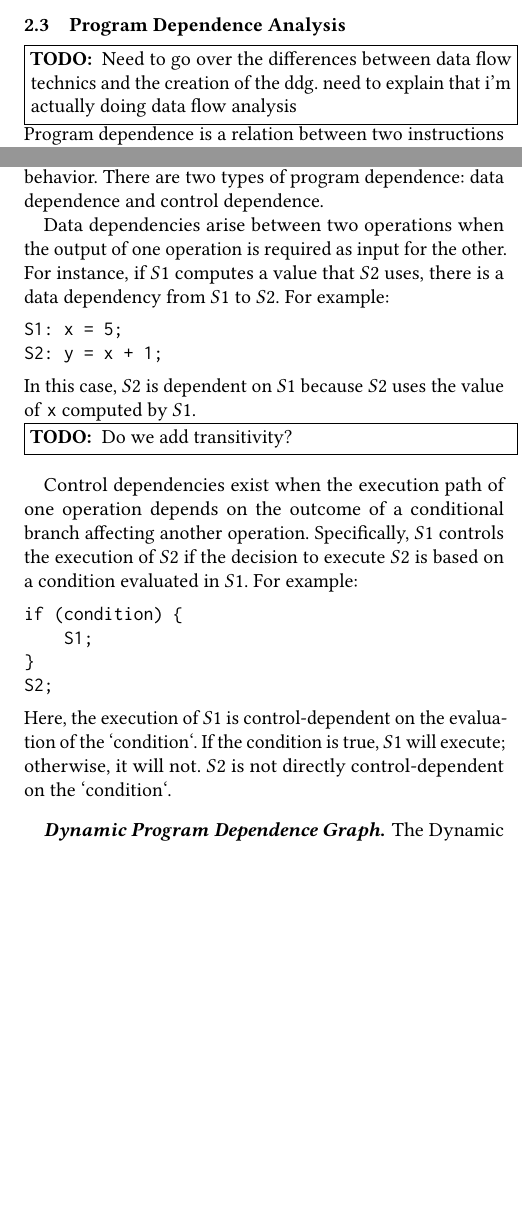
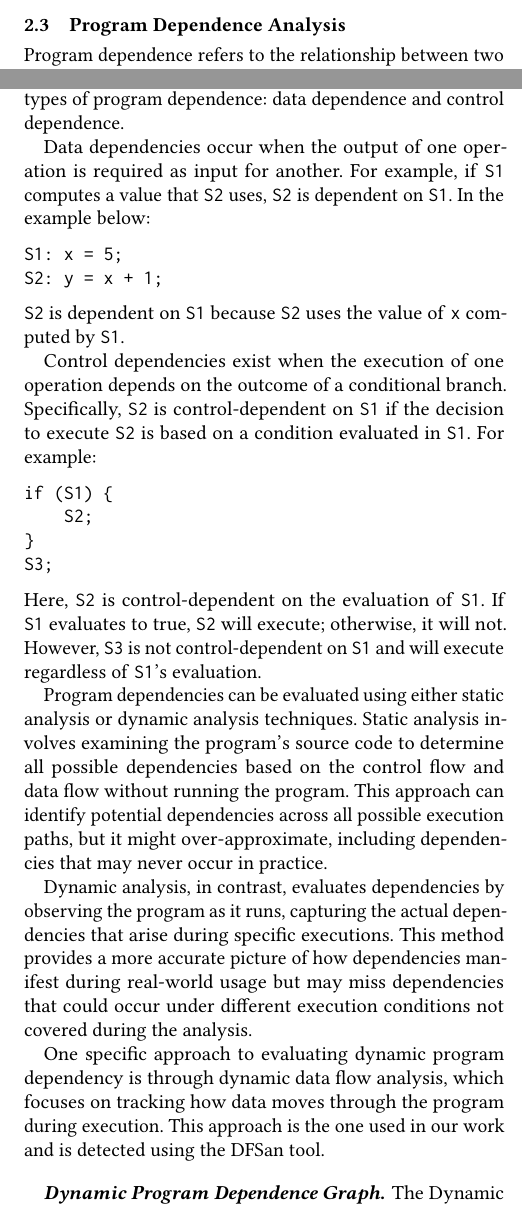
Before and after one commit to RonGatenio/prd, a LaTeX paper (algorithm/article.tex): two parts of the columns of page 4 of 10, joined at a grey line, cut so that both start at the same text, the shorter picture padded with empty space. Compiled offline with pdfLaTeX.

Commit message:
updated chp 2

```diff
--- a/algorithm/article.tex
+++ b/algorithm/article.tex
@@ -162,30 +154,33 @@ This property allows vector clocks to efficiently capture and compare the causal
 By using vector clocks, we can precisely track the happens-before relationships across all events in a system, which is crucial for detecting concurrency issues and understanding the execution flow of parallel and distributed programs.
 
 \subsection{Program Dependence Analysis}
-\todo{Need to go over the differences between data flow technics and the creation of the ddg. need to explain that i'm actually doing data flow analysis}
-Program dependence is a relation between two instructions or statements, \(S1\) and \(S2\). This relation exists if the outcome of \(S1\) directly influences the outcome of \(S2\), necessitating that \(S1\) be executed before \(S2\) to ensure correct program behavior.
-There are two types of program dependence: data dependence and control dependence.
+Program dependence refers to the relationship between two instructions or statements, \texttt{S1} and \texttt{S2}, where the execution of \texttt{S1} can affect the behavior of \texttt{S2}, either directly or indirectly. This relationship necessitates that \texttt{S1} be executed before \texttt{S2} to ensure correct program behavior. There are two primary types of program dependence: data dependence and control dependence.
 
-Data dependencies arise between two operations when the output of one operation is required as input for the other. For instance, if \(S1\) computes a value that \(S2\) uses, there is a data dependency from \(S1\) to \(S2\). For example:
+Data dependencies occur when the output of one operation is required as input for another. For example, if \texttt{S1} computes a value that \texttt{S2} uses, \texttt{S2} is dependent on \texttt{S1}. In the example below:
 \begin{verbatim}
 S1: x = 5;
 S2: y = x + 1;
 \end{verbatim}
-In this case, \(S2\) is dependent on \(S1\) because \(S2\) uses the value of \texttt{x} computed by \(S1\).
-\todo{Do we add transitivity?}
+\texttt{S2} is dependent on \texttt{S1} because \texttt{S2} uses the value of \texttt{x} computed by \texttt{S1}.
 
-Control dependencies exist when the execution path of one operation depends on the outcome of a conditional branch affecting another operation. Specifically, \(S1\) controls the execution of \(S2\) if the decision to execute \(S2\) is based on a condition evaluated in \(S1\). For example:
+Control dependencies exist when the execution of one operation depends on the outcome of a conditional branch. Specifically, \texttt{S2} is control-dependent on \texttt{S1} if the decision to execute \texttt{S2} is based on a condition evaluated in \texttt{S1}. For example:
 \begin{verbatim}
-if (condition) {
-    S1;
+if (S1) {
+    S2;
 }
-S2;
+S3;
 \end{verbatim}
-Here, the execution of \(S1\) is control-dependent on the evaluation of the `condition`. If the condition is true, \(S1\) will execute; otherwise, it will not. \(S2\) is not directly control-dependent on the `condition`.
+Here, \texttt{S2} is control-dependent on the evaluation of \texttt{S1}. If \texttt{S1} evaluates to true, \texttt{S2} will execute; otherwise, it will not. However, \texttt{S3} is not control-dependent on \texttt{S1} and will execute regardless of \texttt{S1}'s evaluation.
+
+Program dependencies can be evaluated using either static analysis or dynamic analysis techniques. Static analysis involves examining the program's source code to determine all possible dependencies based on the control flow and data flow without running the program. This approach can identify potential dependencies across all possible execution paths, but it might over-approximate, including dependencies that may never occur in practice.
+
+Dynamic analysis, in contrast, evaluates dependencies by observing the program as it runs, capturing the actual dependencies that arise during specific executions. This method provides a more accurate picture of how dependencies manifest during real-world usage but may miss dependencies that could occur under different execution conditions not covered during the analysis.
+
+One specific approach to evaluating dynamic program dependency is through dynamic data flow analysis, which focuses on tracking how data moves through the program during execution. This approach is the one used in our work and is detected using the DFSan tool.
 
 \myparagraph{\PDGName}
 % TODO: choose who to site. the definition here is from pd1992. \cite{pd1988} \cite{pd1990} \cite{pd1991} \cite{pd1992} \cite{pd1994book}
-The \PDGName (\(\PDG\)) \cite{pd1988} is a directed, acyclic graph that models the execution flow of a program as a partial order. Each node in the \(\PDG\) corresponds to an executed instruction, and directed edges illustrate the data or control dependencies between these instructions. The \(\PDG\) helps visualize and analyze these dependencies, making it easier to understand how different parts of a program interact. By representing both data and control dependencies, the \(\PDG\) provides a comprehensive view of the execution flow, which is used to optimize compilers, verify programs, and analyze parallel execution.
+The \PDGName ($\PDG$) \cite{pd1988} is a directed, acyclic graph that models the execution flow of a program as a partial order. Each node in the $\PDG$ corresponds to an executed instruction, and directed edges illustrate the data or control dependencies between these instructions. The $\PDG$ helps visualize and analyze these dependencies, making it easier to understand how different parts of a program interact. By representing both data and control dependencies, the $\PDG$ provides a comprehensive view of the execution flow, which is used to optimize compilers, verify programs, and analyze parallel execution.
 
 \subsection{Program Instrumentation}
 Program instrumentation involves recording runtime events to analyze the behavior of a program during its execution. By leveraging LLVM's \cite{llvm2004} instrumentation capabilities, we systematically track every access to persistent memory (PM), including reads, writes, and explicit memory synchronization commands such as flush and fence instructions. This detailed tracking is useful for identifying potential concurrency issues and ensuring data consistency.  Our approach incorporates two key LLVM tools: ThreadSanitizer (TSan) and DataFlowSanitizer (DFSan), each serving a specific purpose in our analysis.
```
Also changed, not shown: algorithm/article.tex (16 more changed lines).
